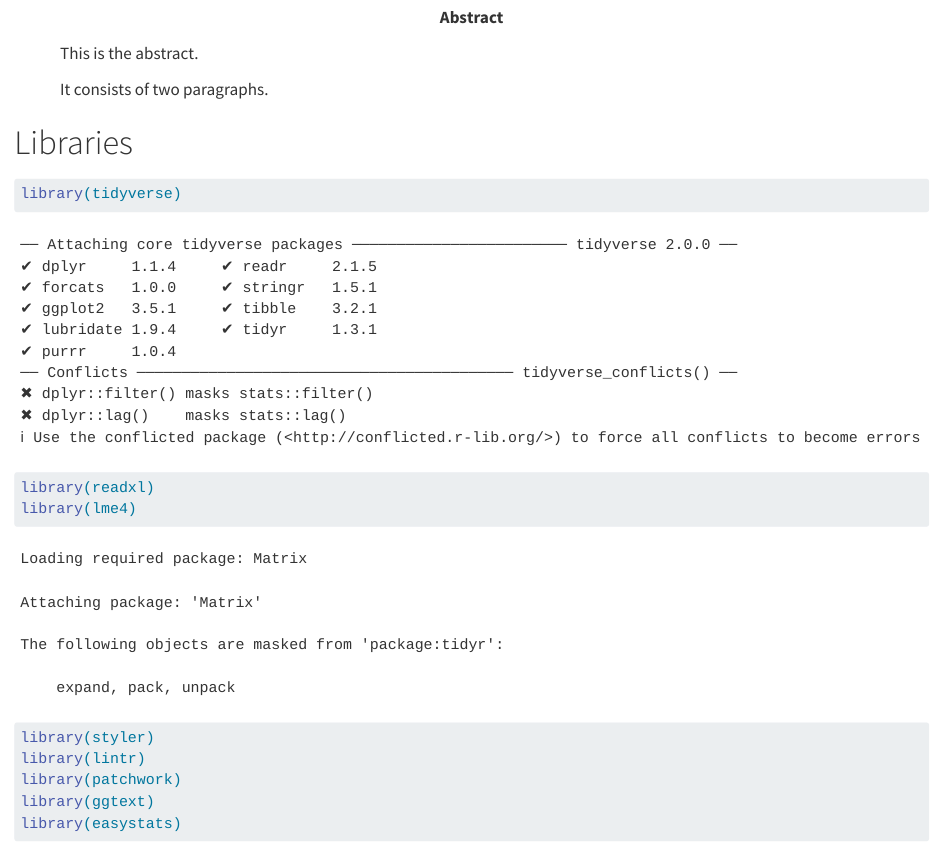
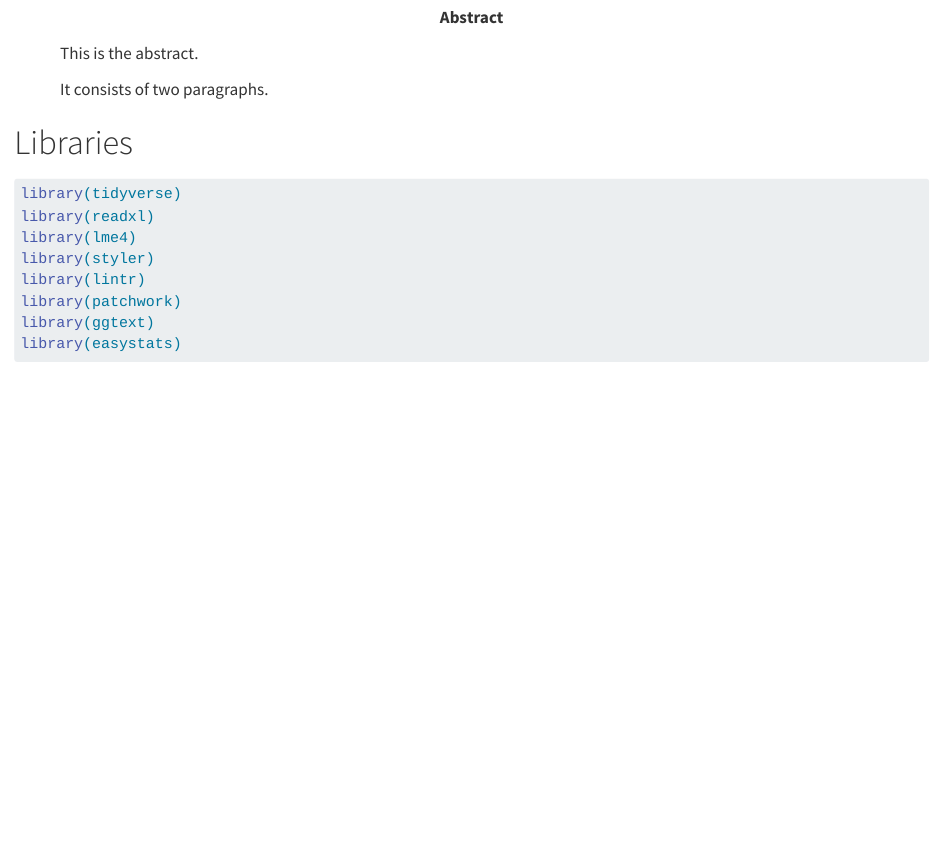
Before and after one commit to bulla049/r-templates, a Quarto document (template.qmd): the page in a window 1100 px wide, from 200 px down. Rendered offline with R 4.5, knitr and Pandoc in place of Quarto, with nearby package versions.

Commit message:
Update template.qmd

````diff
--- a/template.qmd
+++ b/template.qmd
@@ -15,11 +15,12 @@ abstract: |
   This is the abstract.
 
   It consists of two paragraphs.
-output:
-  bookdown::html_document2:
-    toc: true
-    fig_caption: true
-    template: flatly
+execute:
+  eval: true
+  echo: true
+  messages: false
+  error: false
+  warning: false
 ---
 
 ```{r setup, include=FALSE}
````
